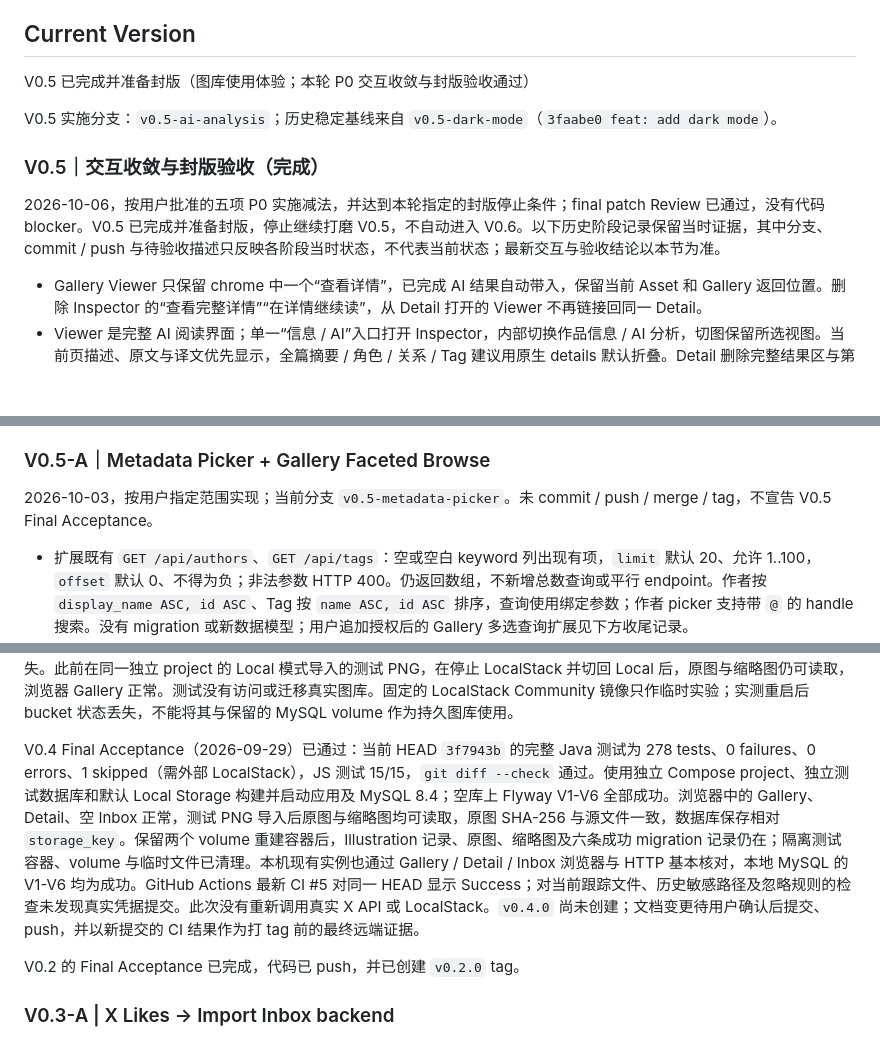
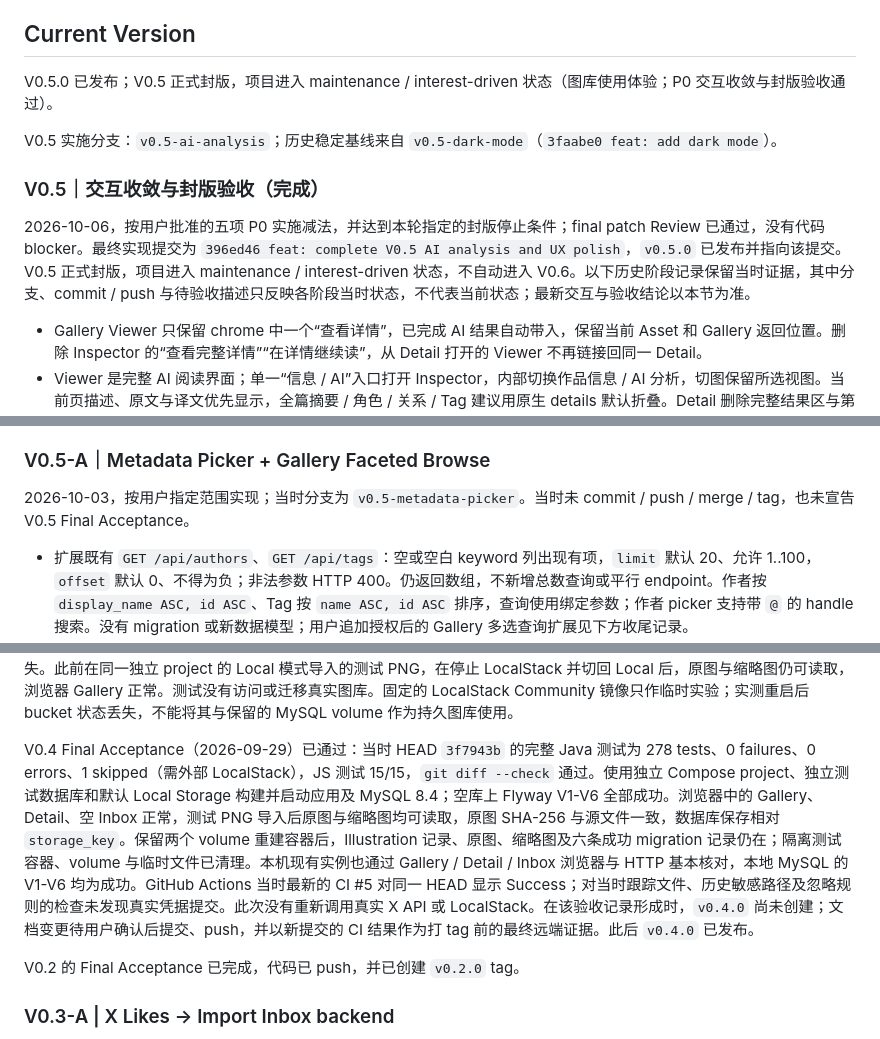
Before and after one commit to yuutara/illustration-archive, a Markdown page: docs/PROJECT_STATE.md, 3 parts joined by grey strips. Rendered like a GitHub page; blank space fills up the shorter version.

```diff
--- a/docs/PROJECT_STATE.md
+++ b/docs/PROJECT_STATE.md
@@ -5,13 +5,13 @@
 
 ## Current Version
 
-V0.5 已完成并准备封版（图库使用体验；本轮 P0 交互收敛与封版验收通过）
+V0.5.0 已发布；V0.5 正式封版，项目进入 maintenance / interest-driven 状态（图库使用体验；P0 交互收敛与封版验收通过）。
 
 V0.5 实施分支：`v0.5-ai-analysis`；历史稳定基线来自 `v0.5-dark-mode`（`3faabe0 feat: add dark mode`）。
 
 ### V0.5｜交互收敛与封版验收（完成）
 
-2026-10-06，按用户批准的五项 P0 实施减法，并达到本轮指定的封版停止条件；final patch Review 已通过，没有代码 blocker。V0.5 已完成并准备封版，停止继续打磨 V0.5，不自动进入 V0.6。以下历史阶段记录保留当时证据，其中分支、commit / push 与待验收描述只反映各阶段当时状态，不代表当前状态；最新交互与验收结论以本节为准。
+2026-10-06，按用户批准的五项 P0 实施减法，并达到本轮指定的封版停止条件；final patch Review 已通过，没有代码 blocker。最终实现提交为 `396ed46 feat: complete V0.5 AI analysis and UX polish`，`v0.5.0` 已发布并指向该提交。V0.5 正式封版，项目进入 maintenance / interest-driven 状态，不自动进入 V0.6。以下历史阶段记录保留当时证据，其中分支、commit / push 与待验收描述只反映各阶段当时状态，不代表当前状态；最新交互与验收结论以本节为准。
 
 - Gallery Viewer 只保留 chrome 中一个“查看详情”，已完成 AI 结果自动带入，保留当前 Asset 和 Gallery 返回位置。删除 Inspector 的“查看完整详情”“在详情继续读”，从 Detail 打开的 Viewer 不再链接回同一 Detail。
 - Viewer 是完整 AI 阅读界面；单一“信息 / AI”入口打开 Inspector，内部切换作品信息 / AI 分析，切图保留所选视图。当前页描述、原文与译文优先显示，全篇摘要 / 角色 / 关系 / Tag 建议用原生 details 默认折叠。Detail 删除完整结果区与第二个分析按钮，顶部入口直接打开当前 Asset 的 Viewer AI 视图。结果仍临时保存在页面内存，一次性移交消费后删除，刷新后消失。
@@ -156,7 +156,7 @@ Maven **311 tests、0 failures、0 errors、3 skipped，BUILD SUCCESS**，完成
 
 ### V0.5-A｜Metadata Picker + Gallery Faceted Browse
 
-2026-10-03，按用户指定范围实现；当前分支 `v0.5-metadata-picker`。未 commit / push / merge / tag，不宣告 V0.5 Final Acceptance。
+2026-10-03，按用户指定范围实现；当时分支为 `v0.5-metadata-picker`。当时未 commit / push / merge / tag，也未宣告 V0.5 Final Acceptance。
 
 - 扩展既有 `GET /api/authors`、`GET /api/tags`：空或空白 keyword 列出现有项，`limit` 默认 20、允许 1..100，`offset` 默认 0、不得为负；非法参数 HTTP 400。仍返回数组，不新增总数查询或平行 endpoint。作者按 `display_name ASC, id ASC`、Tag 按 `name ASC, id ASC` 排序，查询使用绑定参数；作者 picker 支持带 `@` 的 handle 搜索。没有 migration 或新数据模型；用户追加授权后的 Gallery 多选查询扩展见下方收尾记录。
 - 新增小型原生 `metadata-picker.js`，仅负责列表、辅助搜索、加载更多、loading / error 和选中状态。每次展开直接读取现有项；分页按实际服务器返回条数推进 offset，不将置顶的已选项计入 offset。选中项按 ID 去重并始终置顶显示，搜索和分页也保留勾选状态；输入立即使旧请求失效，关闭后忽略在途响应，加载更多失败保留已读列表并可原位重试。
@@ -315,7 +315,7 @@ C1 用户本机真实验收：初始 credential file 的 `expires_at` 留空，
 
 B3 验证：完整 Java 测试 266/266（含显式启用的真实 LocalStack adapter 测试）、JS 11/11 通过；独立 Compose project 成功构建镜像，MySQL/Flyway 和 `storage.type=s3` 应用启动。独立数据库中导入 PNG 后，`asset.storage_key` 为相对 key，bucket 中原图与 thumbnail 均存在；原图与缩略图 HTTP 200，原图字节与测试源文件一致，浏览器 Gallery 与 Detail 均显示图片。重复导入返回 409，bucket key 集合不增加；删除 Illustration 返回 204，Illustration/Asset 行及两个对象均消失。此前在同一独立 project 的 Local 模式导入的测试 PNG，在停止 LocalStack 并切回 Local 后，原图与缩略图仍可读取，浏览器 Gallery 正常。测试没有访问或迁移真实图库。固定的 LocalStack Community 镜像只作临时实验；实测重启后 bucket 状态丢失，不能将其与保留的 MySQL volume 作为持久图库使用。
 
-V0.4 Final Acceptance（2026-09-29）已通过：当前 HEAD `3f7943b` 的完整 Java 测试为 278 tests、0 failures、0 errors、1 skipped（需外部 LocalStack），JS 测试 15/15，`git diff --check` 通过。使用独立 Compose project、独立测试数据库和默认 Local Storage 构建并启动应用及 MySQL 8.4；空库上 Flyway V1-V6 全部成功。浏览器中的 Gallery、Detail、空 Inbox 正常，测试 PNG 导入后原图与缩略图均可读取，原图 SHA-256 与源文件一致，数据库保存相对 `storage_key`。保留两个 volume 重建容器后，Illustration 记录、原图、缩略图及六条成功 migration 记录仍在；隔离测试容器、volume 与临时文件已清理。本机现有实例也通过 Gallery / Detail / Inbox 浏览器与 HTTP 基本核对，本地 MySQL 的 V1-V6 均为成功。GitHub Actions 最新 CI #5 对同一 HEAD 显示 Success；对当前跟踪文件、历史敏感路径及忽略规则的检查未发现真实凭据提交。此次没有重新调用真实 X API 或 LocalStack。`v0.4.0` 尚未创建；文档变更待用户确认后提交、push，并以新提交的 CI 结果作为打 tag 前的最终远端证据。
+V0.4 Final Acceptance（2026-09-29）已通过：当时 HEAD `3f7943b` 的完整 Java 测试为 278 tests、0 failures、0 errors、1 skipped（需外部 LocalStack），JS 测试 15/15，`git diff --check` 通过。使用独立 Compose project、独立测试数据库和默认 Local Storage 构建并启动应用及 MySQL 8.4；空库上 Flyway V1-V6 全部成功。浏览器中的 Gallery、Detail、空 Inbox 正常，测试 PNG 导入后原图与缩略图均可读取，原图 SHA-256 与源文件一致，数据库保存相对 `storage_key`。保留两个 volume 重建容器后，Illustration 记录、原图、缩略图及六条成功 migration 记录仍在；隔离测试容器、volume 与临时文件已清理。本机现有实例也通过 Gallery / Detail / Inbox 浏览器与 HTTP 基本核对，本地 MySQL 的 V1-V6 均为成功。GitHub Actions 当时最新的 CI #5 对同一 HEAD 显示 Success；对当时跟踪文件、历史敏感路径及忽略规则的检查未发现真实凭据提交。此次没有重新调用真实 X API 或 LocalStack。在该验收记录形成时，`v0.4.0` 尚未创建；文档变更待用户确认后提交、push，并以新提交的 CI 结果作为打 tag 前的最终远端证据。此后 `v0.4.0` 已发布。
 
 V0.2 的 Final Acceptance 已完成，代码已 push，并已创建 `v0.2.0` tag。
 
```
Also changed, not shown: README.md (+2 -2 lines).
